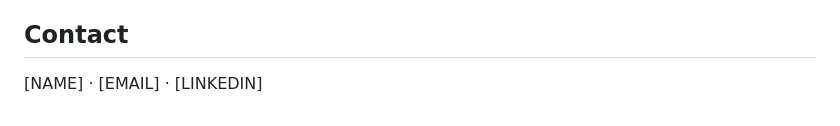
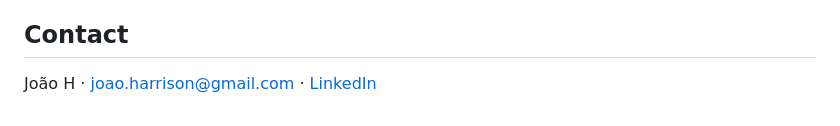
Before and after one commit to JoKelHar/PolVers, a Markdown page: README.md, the part around the change. Rendered like a GitHub page.

Commit message:
Fill in contact placeholders

```diff
--- a/README.md
+++ b/README.md
@@ -57,4 +57,4 @@ The strategic decisions, trade-offs, diligence, and direction here are mine; the
 
 ## Contact
 
-[NAME] · [EMAIL] · [LINKEDIN]
+João H · [joao.harrison@gmail.com](mailto:joao.harrison@gmail.com) · [LinkedIn](https://www.linkedin.com/in/jo%C3%A3o-harrison-411029149/)
```
